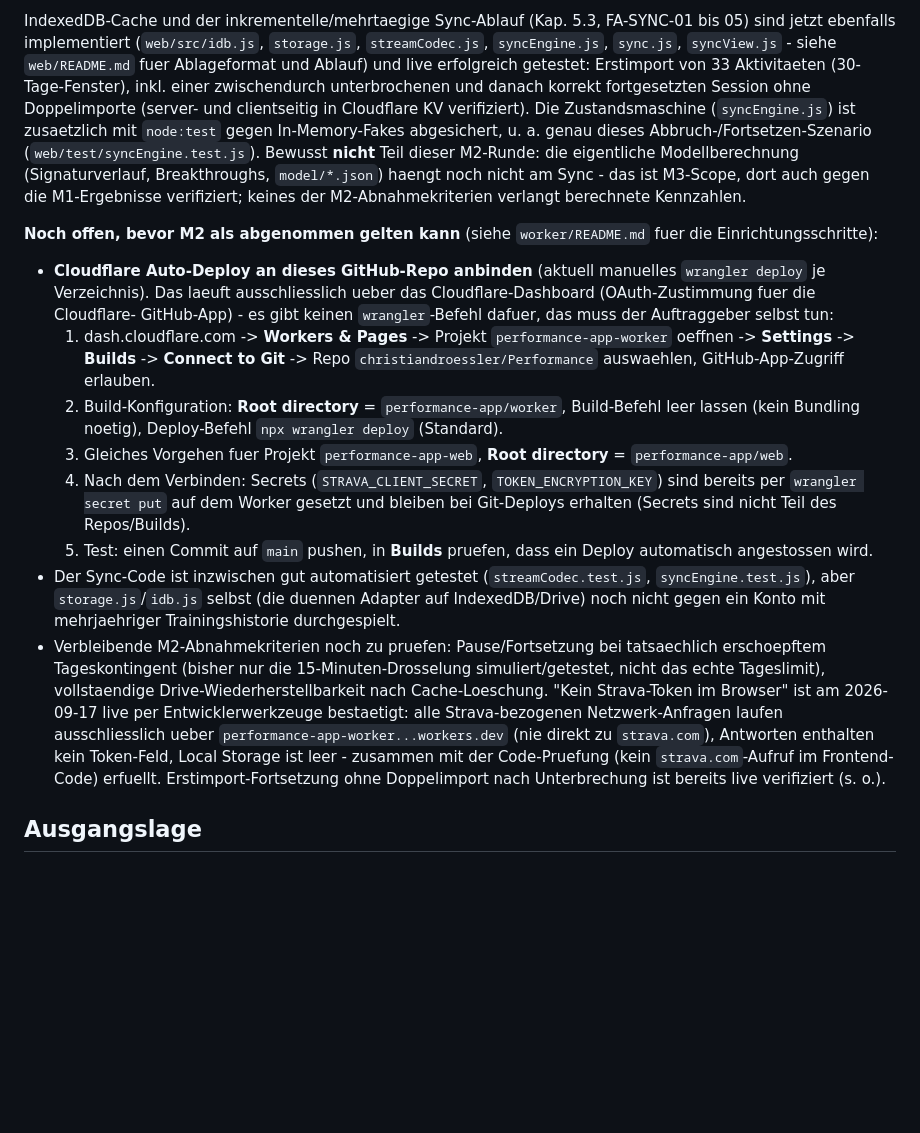
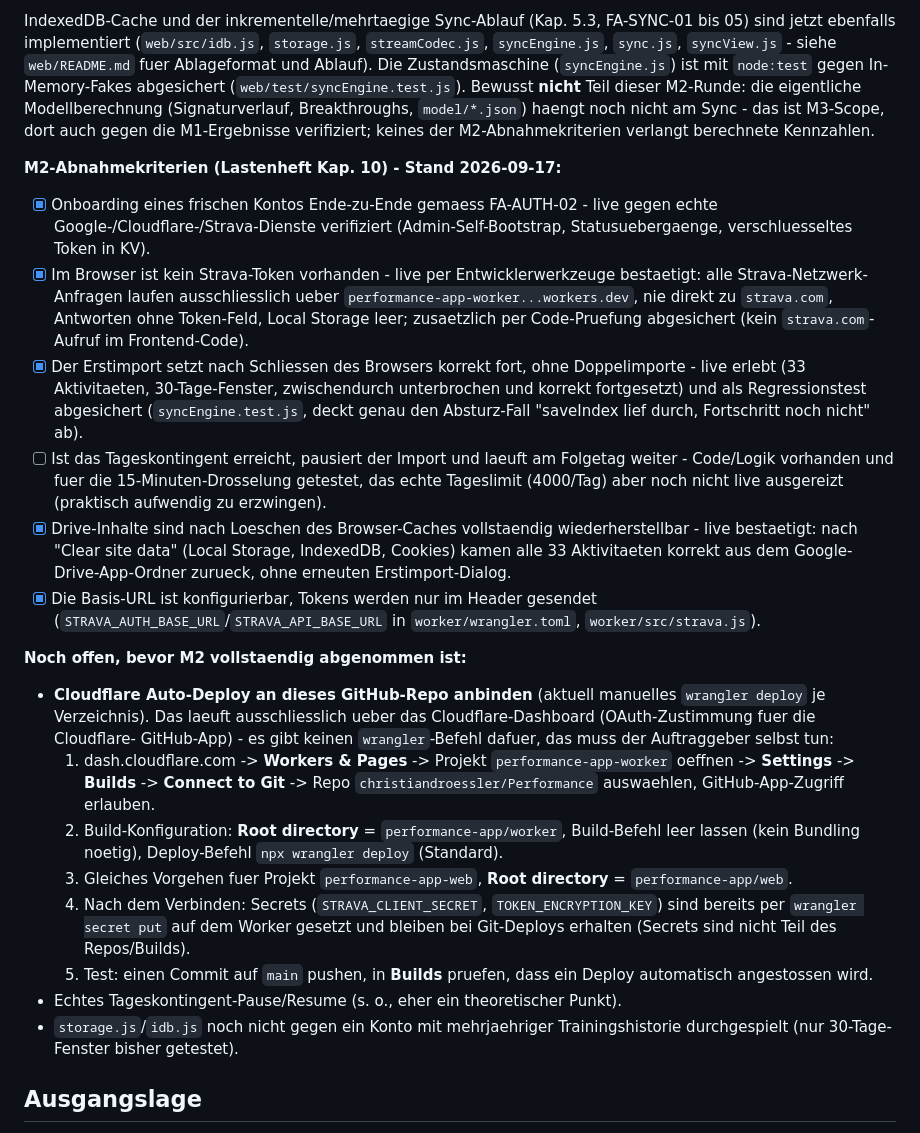
Before and after one commit to christiandroessler/Performance, a Markdown page: README.md, the part around the change. GitHub-like rendering; blank space fills up the shorter version.

Commit message:
Doku: M2-Abnahmekriterien als Checkliste, Drive-Wiederherstellbarkeit live bestaetigt

```diff
--- a/README.md
+++ b/README.md
@@ -46,20 +46,42 @@ KV - server- und clientseitig verifiziert).
 IndexedDB-Cache und der inkrementelle/mehrtaegige Sync-Ablauf (Kap. 5.3,
 FA-SYNC-01 bis 05) sind jetzt ebenfalls implementiert (`web/src/idb.js`,
 `storage.js`, `streamCodec.js`, `syncEngine.js`, `sync.js`, `syncView.js` -
-siehe `web/README.md` fuer Ablageformat und Ablauf) und live erfolgreich
-getestet: Erstimport von 33 Aktivitaeten (30-Tage-Fenster), inkl. einer
-zwischendurch unterbrochenen und danach korrekt fortgesetzten Session ohne
-Doppelimporte (server- und clientseitig in Cloudflare KV verifiziert). Die
-Zustandsmaschine (`syncEngine.js`) ist zusaetzlich mit `node:test` gegen
-In-Memory-Fakes abgesichert, u. a. genau dieses Abbruch-/Fortsetzen-Szenario
+siehe `web/README.md` fuer Ablageformat und Ablauf). Die Zustandsmaschine
+(`syncEngine.js`) ist mit `node:test` gegen In-Memory-Fakes abgesichert
 (`web/test/syncEngine.test.js`). Bewusst **nicht** Teil dieser M2-Runde: die
 eigentliche Modellberechnung (Signaturverlauf, Breakthroughs,
 `model/*.json`) haengt noch nicht am Sync - das ist M3-Scope, dort auch
 gegen die M1-Ergebnisse verifiziert; keines der M2-Abnahmekriterien
 verlangt berechnete Kennzahlen.
 
-**Noch offen, bevor M2 als abgenommen gelten kann** (siehe
-`worker/README.md` fuer die Einrichtungsschritte):
+**M2-Abnahmekriterien (Lastenheft Kap. 10) - Stand 2026-09-17:**
+- [x] Onboarding eines frischen Kontos Ende-zu-Ende gemaess FA-AUTH-02 -
+      live gegen echte Google-/Cloudflare-/Strava-Dienste verifiziert
+      (Admin-Self-Bootstrap, Statusuebergaenge, verschluesseltes Token in KV).
+- [x] Im Browser ist kein Strava-Token vorhanden - live per
+      Entwicklerwerkzeuge bestaetigt: alle Strava-Netzwerk-Anfragen laufen
+      ausschliesslich ueber `performance-app-worker...workers.dev`, nie
+      direkt zu `strava.com`, Antworten ohne Token-Feld, Local Storage leer;
+      zusaetzlich per Code-Pruefung abgesichert (kein `strava.com`-Aufruf im
+      Frontend-Code).
+- [x] Der Erstimport setzt nach Schliessen des Browsers korrekt fort, ohne
+      Doppelimporte - live erlebt (33 Aktivitaeten, 30-Tage-Fenster,
+      zwischendurch unterbrochen und korrekt fortgesetzt) und als
+      Regressionstest abgesichert (`syncEngine.test.js`, deckt genau den
+      Absturz-Fall "saveIndex lief durch, Fortschritt noch nicht" ab).
+- [ ] Ist das Tageskontingent erreicht, pausiert der Import und laeuft am
+      Folgetag weiter - Code/Logik vorhanden und fuer die
+      15-Minuten-Drosselung getestet, das echte Tageslimit (4000/Tag) aber
+      noch nicht live ausgereizt (praktisch aufwendig zu erzwingen).
+- [x] Drive-Inhalte sind nach Loeschen des Browser-Caches vollstaendig
+      wiederherstellbar - live bestaetigt: nach "Clear site data" (Local
+      Storage, IndexedDB, Cookies) kamen alle 33 Aktivitaeten korrekt aus dem
+      Google-Drive-App-Ordner zurueck, ohne erneuten Erstimport-Dialog.
+- [x] Die Basis-URL ist konfigurierbar, Tokens werden nur im Header gesendet
+      (`STRAVA_AUTH_BASE_URL`/`STRAVA_API_BASE_URL` in `worker/wrangler.toml`,
+      `worker/src/strava.js`).
+
+**Noch offen, bevor M2 vollstaendig abgenommen ist:**
 - **Cloudflare Auto-Deploy an dieses GitHub-Repo anbinden** (aktuell
   manuelles `wrangler deploy` je Verzeichnis). Das laeuft ausschliesslich
   ueber das Cloudflare-Dashboard (OAuth-Zustimmung fuer die Cloudflare-
@@ -80,22 +102,9 @@ verlangt berechnete Kennzahlen.
      Teil des Repos/Builds).
   5. Test: einen Commit auf `main` pushen, in **Builds** pruefen, dass ein
      Deploy automatisch angestossen wird.
-- Der Sync-Code ist inzwischen gut automatisiert getestet
-  (`streamCodec.test.js`, `syncEngine.test.js`), aber `storage.js`/`idb.js`
-  selbst (die duennen Adapter auf IndexedDB/Drive) noch nicht gegen ein
-  Konto mit mehrjaehriger Trainingshistorie
-  durchgespielt.
-- Verbleibende M2-Abnahmekriterien noch zu pruefen: Pause/Fortsetzung bei
-  tatsaechlich erschoepftem Tageskontingent (bisher nur die
-  15-Minuten-Drosselung simuliert/getestet, nicht das echte Tageslimit),
-  vollstaendige Drive-Wiederherstellbarkeit nach Cache-Loeschung.
-  "Kein Strava-Token im Browser" ist am 2026-09-17 live per Entwicklerwerkzeuge
-  bestaetigt: alle Strava-bezogenen Netzwerk-Anfragen laufen ausschliesslich
-  ueber `performance-app-worker...workers.dev` (nie direkt zu `strava.com`),
-  Antworten enthalten kein Token-Feld, Local Storage ist leer - zusammen mit
-  der Code-Pruefung (kein `strava.com`-Aufruf im Frontend-Code) erfuellt.
-  Erstimport-Fortsetzung
-  ohne Doppelimport nach Unterbrechung ist bereits live verifiziert (s. o.).
+- Echtes Tageskontingent-Pause/Resume (s. o., eher ein theoretischer Punkt).
+- `storage.js`/`idb.js` noch nicht gegen ein Konto mit mehrjaehriger
+  Trainingshistorie durchgespielt (nur 30-Tage-Fenster bisher getestet).
 
 ## Ausgangslage
 
```
